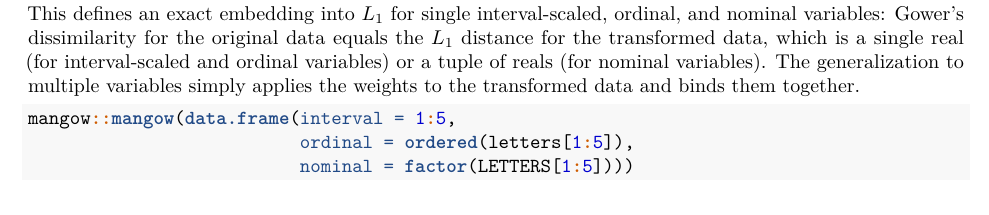
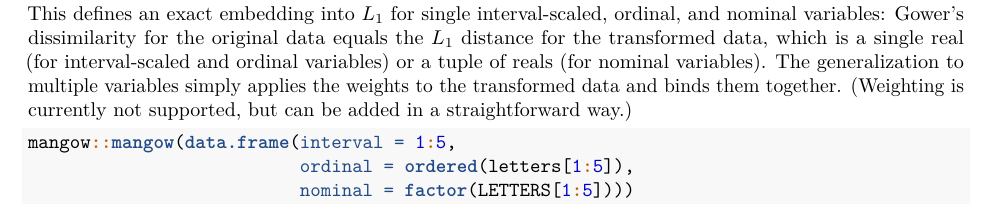
Before and after one commit to krlmlr/mangow, an R Markdown document (vignettes/mangow.Rmd): part of page 2 of 2, cut so that both start at the same text. Rendered offline with R 4.5, knitr and Pandoc, then LaTeX, with nearby package versions; some code elsewhere in the file could not run offline.

Commit message:
weighting

````diff
--- a/vignettes/mangow.Rmd
+++ b/vignettes/mangow.Rmd
@@ -69,6 +69,7 @@ This defines an exact embedding into $L_1$ for single interval-scaled, ordinal,
 Gower's dissimilarity for the original data equals the $L_1$ distance for the transformed data,
 which is a single real (for interval-scaled and ordinal variables) or a tuple of reals (for nominal variables).
 The generalization to multiple variables simply applies the weights to the transformed data and binds them together.
+(Weighting is currently not supported, but can be added in a straightforward way.)
 
 ```{r}
 mangow::mangow(data.frame(interval = 1:5,
````
